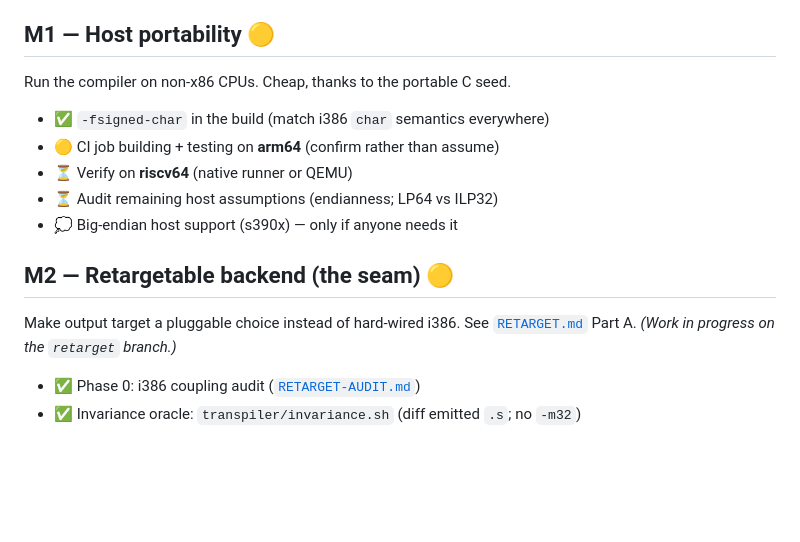
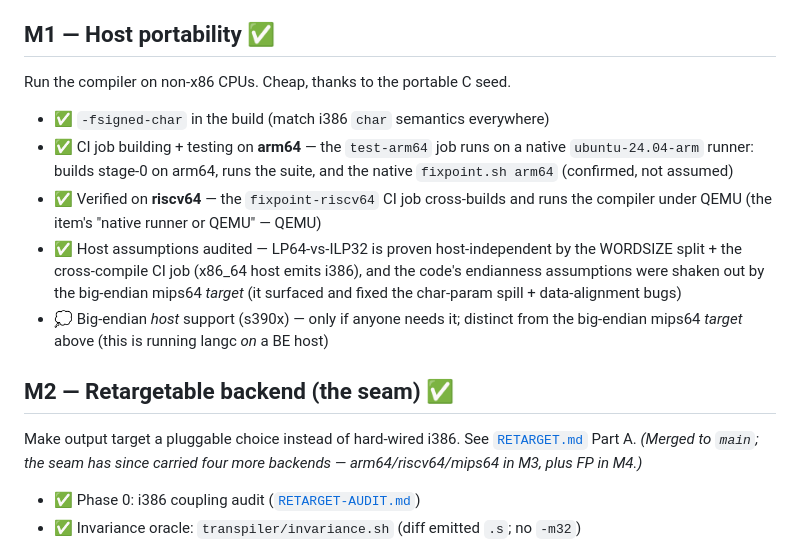
Before and after one commit to leogeal/lg-uplnc, a Markdown page: ROADMAP.md, the part around the change. Rendered like a GitHub page; blank space fills up the shorter version.

Commit message:
docs: refresh stale M1/M2 status markers in ROADMAP
M1 and M2 were still 🟡 even though their work completed long ago and was
the prerequisite for everything in M3/M4 -- the trailing markers never got
flipped as the project moved on.

M2 (the retargetable-backend seam) -> ✅: every sub-item was already ✅, the
cited `retarget` branch is merged and gone, and the seam has since carried
four more backends (arm64/riscv64/mips64 in M3, FP in M4). Done by construction.

M1 (host portability) -> ✅: the arm64 item is the green `test-arm64` job on a
native ubuntu-24.04-arm runner (confirmed, not assumed); riscv64 is verified by
the `fixpoint-riscv64` QEMU job; host assumptions are covered (LP64-vs-ILP32 by
the WORDSIZE split + cross-compile job, endianness shaken out by the big-endian
mips64 target). The lone remainder is the optional s390x big-endian-*host* idea
(💭), now disambiguated from the big-endian mips64 *target*.

Docs only; no code or CI changes.

Co-Authored-By: Claude Opus 4.8 (1M context) <noreply@anthropic.com>

```diff
--- a/ROADMAP.md
+++ b/ROADMAP.md
@@ -22,20 +22,28 @@ The compiler is recovered, builds, and is provably self-hosting.
 - ✅ Self-host **fixpoint** verified (stage-2 ≡ stage-3 assembly), gated in CI
 - ✅ Return-type inference (runs correctly on 64-bit hosts)
 
-## M1 — Host portability 🟡
+## M1 — Host portability ✅
 
 Run the compiler on non-x86 CPUs. Cheap, thanks to the portable C seed.
 
 - ✅ `-fsigned-char` in the build (match i386 `char` semantics everywhere)
-- 🟡 CI job building + testing on **arm64** (confirm rather than assume)
-- ⏳ Verify on **riscv64** (native runner or QEMU)
-- ⏳ Audit remaining host assumptions (endianness; LP64 vs ILP32)
-- 💭 Big-endian host support (s390x) — only if anyone needs it
+- ✅ CI job building + testing on **arm64** — the `test-arm64` job runs on a
+  native `ubuntu-24.04-arm` runner: builds stage-0 on arm64, runs the suite, and
+  the native `fixpoint.sh arm64` (confirmed, not assumed)
+- ✅ Verified on **riscv64** — the `fixpoint-riscv64` CI job cross-builds and runs
+  the compiler under QEMU (the item's "native runner or QEMU" — QEMU)
+- ✅ Host assumptions audited — LP64-vs-ILP32 is proven host-independent by the
+  WORDSIZE split + the cross-compile CI job (x86_64 host emits i386), and the
+  code's endianness assumptions were shaken out by the big-endian mips64 *target*
+  (it surfaced and fixed the char-param spill + data-alignment bugs)
+- 💭 Big-endian *host* support (s390x) — only if anyone needs it; distinct from
+  the big-endian mips64 *target* above (this is running langc *on* a BE host)
 
-## M2 — Retargetable backend (the seam) 🟡
+## M2 — Retargetable backend (the seam) ✅
 
 Make output target a pluggable choice instead of hard-wired i386. See
-[`RETARGET.md`](RETARGET.md) Part A. *(Work in progress on the `retarget` branch.)*
+[`RETARGET.md`](RETARGET.md) Part A. *(Merged to `main`; the seam has since
+carried four more backends — arm64/riscv64/mips64 in M3, plus FP in M4.)*
 
 - ✅ Phase 0: i386 coupling audit ([`RETARGET-AUDIT.md`](RETARGET-AUDIT.md))
 - ✅ Invariance oracle: `transpiler/invariance.sh` (diff emitted `.s`; no `-m32`)
```
